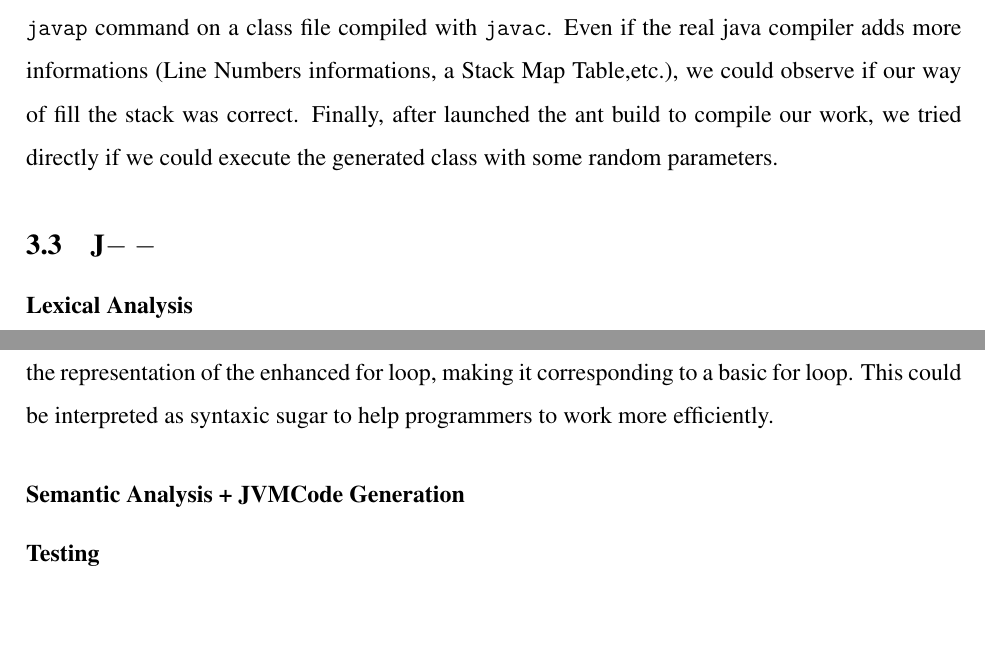
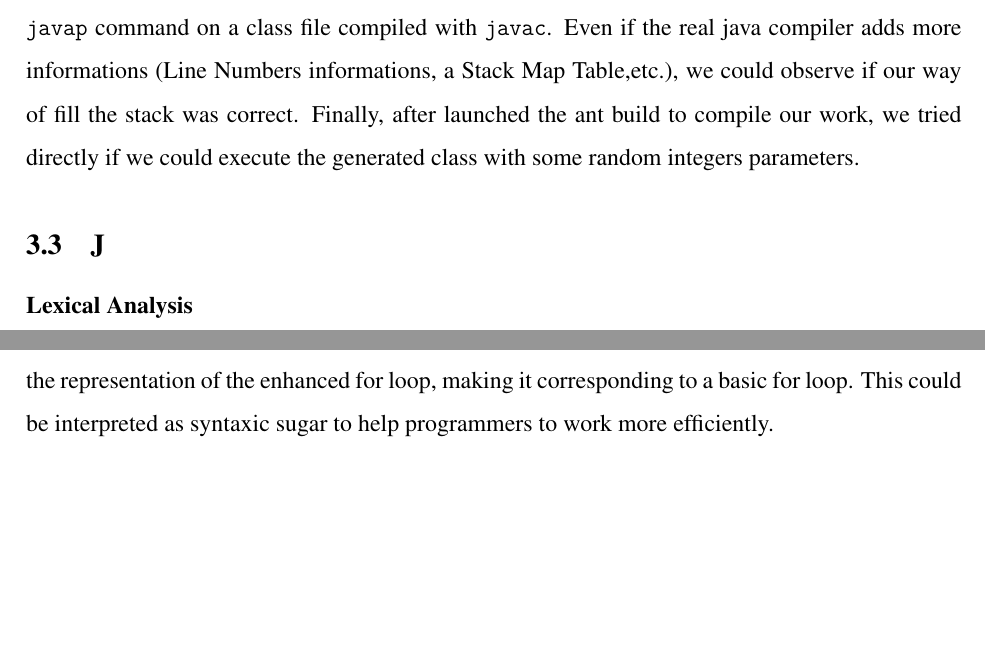
Before and after one commit to BenBauf/LINGI2132-Langage_-_trad, a LaTeX problem sheet (Assignment_2/report/travail.tex, which reads Assignment_2/report/entete-baspage-titre.tex, Assignment_2/report/programming-part.tex): two parts of pages 9 and 11 of 11, joined at a grey line, cut so that both start at the same text, the shorter picture padded with empty space. Compiled offline with pdfLaTeX; a LaTeX package or settings file that is missing is left out.

Commit message:
Report done

```diff
--- a/Assignment_2/report/entete-baspage-titre.tex
+++ b/Assignment_2/report/entete-baspage-titre.tex
@@ -22,7 +22,7 @@
 
 % Bas de page
     \renewcommand{\footrulewidth}{0.5pt}       % pour l'épaisseur de la ligne
-    \lfoot{Partie \rightmark}        \cfoot{}        \rfoot{Page \thepage~$-$~2}
+    \lfoot{Partie \rightmark}        \cfoot{}        \rfoot{Page \thepage~$-$~10}
 
 % TOC jusqu'au subsection
 \setcounter{tocdepth}{2} % Dans la table des matieres
--- a/Assignment_2/report/programming-part.tex
+++ b/Assignment_2/report/programming-part.tex
@@ -3,9 +3,9 @@
 We created a parsing method for each non-terminal symbol. In each of these methods, we checked if the current position was respecting the given rule and then recursively parsed next positions. After the \texttt{end} token, we checked if we reached the end of the input string. Finally, we wrote some additional tests in another JUnit Java class.
 
 \subsection{Programming directly in Java bytecode}
-Following the objective of writing the \texttt{generateClass}, we first had to understand how a compiler build a stack. To check if our implementation using the \texttt{CLEmitter} class was correct, we used the \texttt{javap} command on a class file compiled with \texttt{javac}. Even if the real java compiler adds more informations (Line Numbers informations, a Stack Map Table,etc.), we could observe if our way of fill the stack was correct. Finally, after launched the ant build to compile our work, we tried directly if we could execute the generated class with some random parameters.
+Following the objective of writing the \texttt{generateClass}, we first had to understand how a compiler build a stack. To check if our implementation using the \texttt{CLEmitter} class was correct, we used the \texttt{javap} command on a class file compiled with \texttt{javac}. Even if the real java compiler adds more informations (Line Numbers informations, a Stack Map Table,etc.), we could observe if our way of fill the stack was correct. Finally, after launched the ant build to compile our work, we tried directly if we could execute the generated class with some random integers parameters.
 
-\subsection{J$-$ $-$}
+\subsection{J\-\-}
 \subsubsection{Lexical Analysis}
 \texttt{Handwritten compiler} \\
 For this part, we modified the behaviour of the Scanner class when it was scanning the next token. When a slash character was read, a star character or another slash could follow. If it was going in a multi-line comment, the scanner had to wait for a star followed by a slash string and ignore everything else. To prevent errors, we had to check on all ignored characters if it wasn't parsing a end of file character.\\
@@ -30,8 +30,3 @@ In the j--.jj file, we added the corresponding tokens and we modified the assign
 
 \texttt{2. For loop}\\
 There are two parts for the for loop implementation: first the basic one, containing an iteration, and an enhanced one, iterating on an array. We modified the statement method in the parser class to observe the for loop in the parsed code. We created the JForInitExpression class to manage both kind of loops initialisation which is an abstract class. For each kind of loop, we have a specific which extends the standard initialisation. When it's needed to declare a variable, like in the basic for loop, we use the JForInitVarDeclaration class. Otherwise, we use the JForInitStatement class. The AST node representation of the basic for loop is implemented via the JBasicForStatement class. It is used to analyse and generate the node. The representation of the enhanced for loop is declared in the JEnhancedForStatement class. The behaviour of this class methods uses to build the representation of the enhanced for loop, making it corresponding to a basic for loop. This could be interpreted as syntaxic sugar to help programmers to work more efficiently.
-
-
-\subsubsection{Semantic Analysis + JVMCode Generation}
-
-\subsubsection{Testing}
```
Also changed, not shown: Assignment_2/report/travail.pdf, 5 other files.
